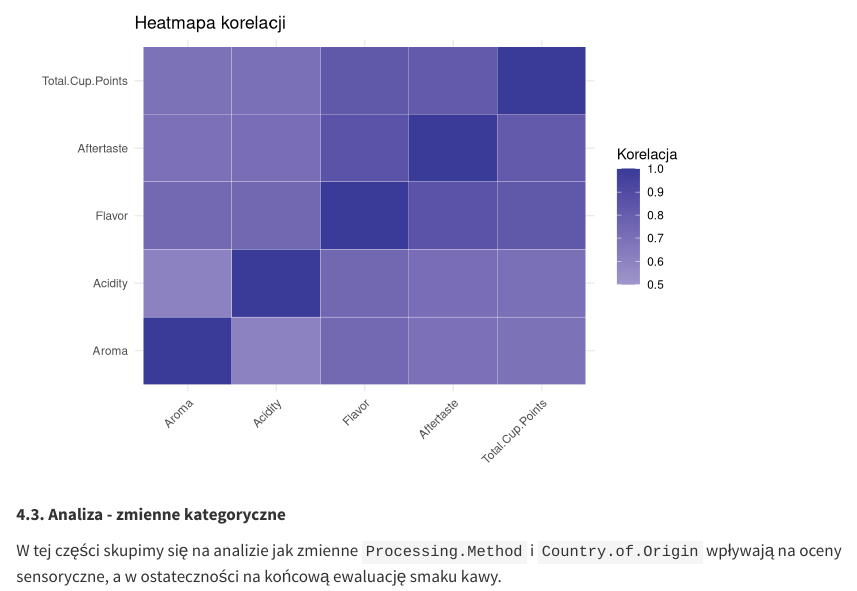
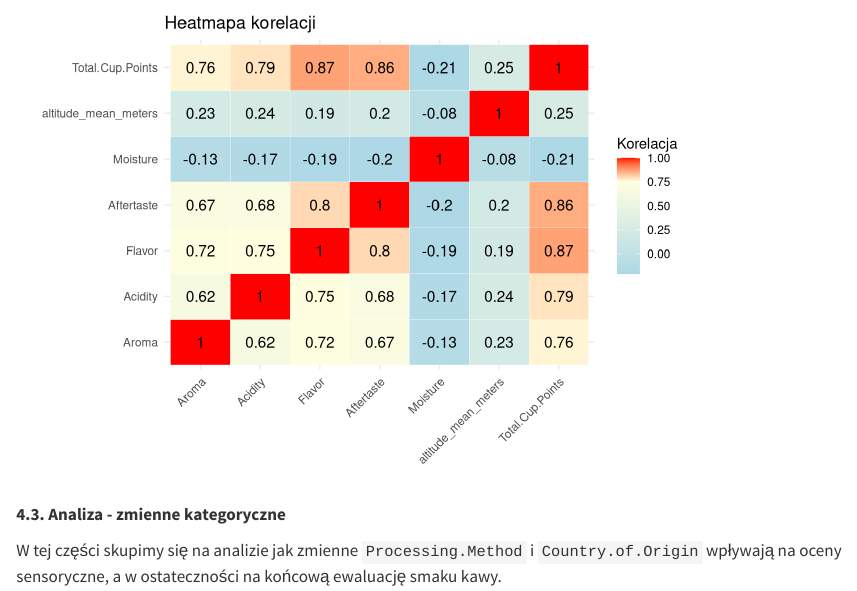
Before and after one commit to prog-zuzanna-sosnowska/coffee-quality, a Quarto document (coffee-quality.qmd): the page in a window 1100 px wide, from 4540 px down. Rendered offline with R 4.5, knitr and Pandoc in place of Quarto, with nearby package versions; some code elsewhere in the file could not run offline.

Commit message:
Przywracanie wykresów

````diff
--- a/coffee-quality.qmd
+++ b/coffee-quality.qmd
@@ -100,7 +100,7 @@ data[data == ""] <- NA
 
 ```{r, echo=FALSE}
 #Przesiewanie danych
-data_clean <- data[c("Country.of.Origin", "Processing.Method", "Aroma", "Flavor", "Acidity", "Aftertaste", "altitude_mean_meters", "Total.Cup.Points")] |>
+data_clean <- data[c("Country.of.Origin", "Processing.Method", "Aroma", "Flavor", "Acidity", "Aftertaste","Moisture", "altitude_mean_meters", "Total.Cup.Points")] |>
   mutate(Processing.Method = factor(Processing.Method),)
 ```
 
@@ -259,17 +259,18 @@ plot_aftertaste <- ggplot(data_clean, aes(x = Aftertaste)) +
 ```
 
 ```{r, echo = FALSE}
-cor_data <- data_clean[, c("Aroma", "Acidity", "Flavor", "Aftertaste", "Total.Cup.Points")]
+cor_data <- data_clean[c("Aroma", "Acidity", "Flavor", "Aftertaste", "Moisture", "altitude_mean_meters", "Total.Cup.Points")]
 
-# Obliczenie macierzy korelacji
-cor_matrix <- cor(cor_data, use = "complete.obs")
+cor_matrix <- cor(cor_data, use = "complete.obs", method = "spearman")
 
 cor_melt <- melt(cor_matrix)
-
 # Tworzenie heatmapy z ggplot2
 ggplot(cor_melt, aes(Var1, Var2, fill = value)) +
   geom_tile(color = "white") +
-  scale_fill_gradient2(limit = c(0.5, 1), space = "Lab",
+  geom_text(aes(label = round(value, 2)), color = "black", size = 4) +
+  scale_fill_gradientn(colors = c("lightblue","lightyellow", "red"),
+                      values = scales::rescale(c(-0.21, 0.75, 1)),
+                       limits = c(-0.21, 1),
                        name = "Korelacja") +
   theme_minimal() +
   theme(axis.text.x = element_text(angle = 45, vjust = 1, hjust = 1)) +
````
